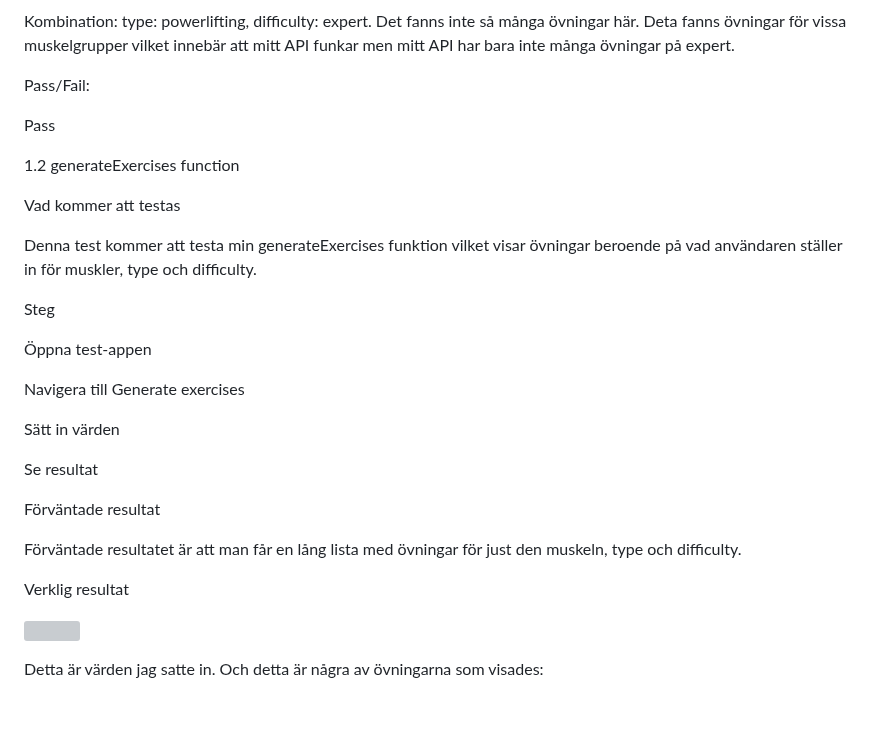
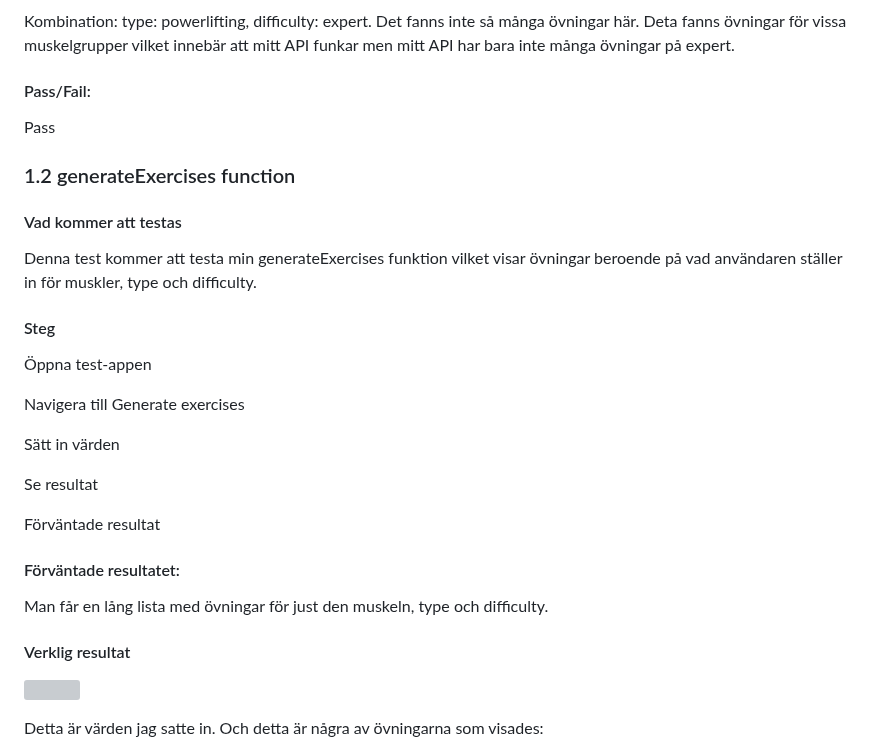
Before and after one commit to litmas/assignmentL2, a Markdown page: testRapport.md, the part around one of its changes. Rendered like a GitHub page; blank space fills up the shorter version; grey boxes are pictures that could not be loaded.

```diff
--- a/testRapport.md
+++ b/testRapport.md
@@ -147,17 +71,17 @@ Kombination: type: powerlifting, difficulty: intermediate. Det fanns inte så m
 
 Kombination: type: powerlifting, difficulty: expert. Det fanns inte så många övningar här. Deta fanns övningar för vissa muskelgrupper vilket innebär att mitt API funkar men mitt API har bara inte många övningar på expert.
 
-Pass/Fail:
+#### Pass/Fail:
 
 Pass
 
-1.2 generateExercises function
+### 1.2 generateExercises function
 
-Vad kommer att testas
+#### Vad kommer att testas
 
 Denna test kommer att testa min generateExercises funktion vilket visar övningar beroende på vad användaren ställer in för muskler, type och difficulty.
 
-Steg
+#### Steg
 
 Öppna test-appen
 
@@ -169,9 +93,11 @@ Se resultat
 
 Förväntade resultat
 
-Förväntade resultatet är att man får en lång lista med övningar för just den muskeln, type och difficulty.
+#### Förväntade resultatet:
 
-Verklig resultat
+Man får en lång lista med övningar för just den muskeln, type och difficulty.
+
+#### Verklig resultat
 
 ![](https://lh7-rt.googleusercontent.com/docsz/AD_4nXdtCoXsqPBTq1FdQvygb-mSEs-jk3LWeUyJoqtilrXfyudjiHxE_oiEYIuK6deKLsqbmq_0pAGzwssK1QnG3Ww6Tg0q0q9UxNazu_S6haZop0V8TSubpGBvC8GonGU0AqQ1draari5qq9KTjgy_-QlRgK2x?key=F1t5nMZNjhmUa8Pus5D59A)
 
```
Also changed, not shown: other parts of testRapport.md (+30 -106 lines).
